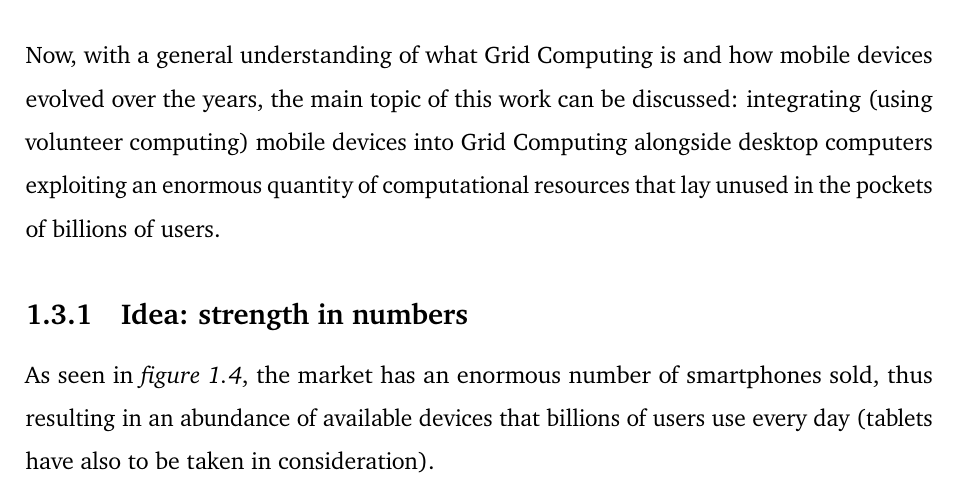
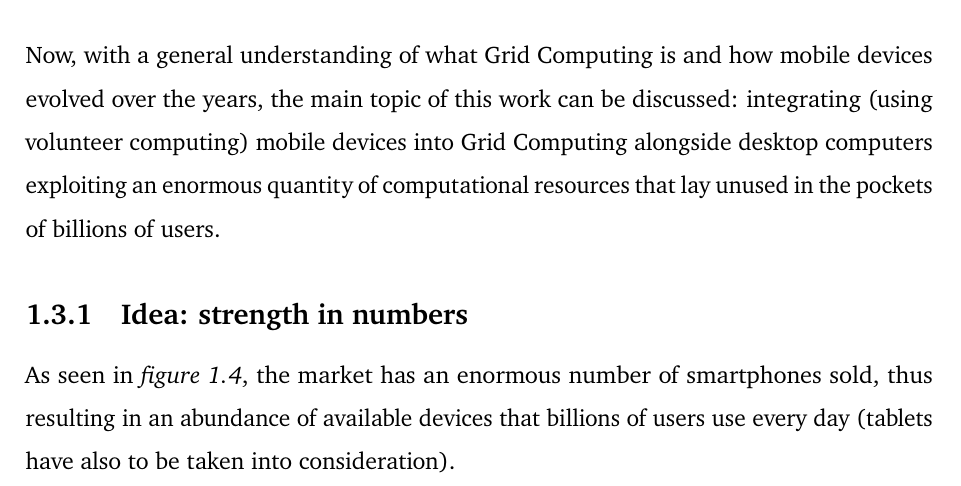
Before and after one commit to Tale152/master-thesis, a LaTeX thesis (main.tex, which reads document/chapters/chapter_1/sections/3_enormous_untapped_potential_integrating_mobile_devices_into_the_grid.tex): part of page 12 of 19, cut so that both start at the same text. Compiled offline with pdfLaTeX.

Commit message:
grammatical corrections in subsection 1.3.1

```diff
--- a/document/chapters/chapter_1/sections/3_enormous_untapped_potential_integrating_mobile_devices_into_the_grid.tex
+++ b/document/chapters/chapter_1/sections/3_enormous_untapped_potential_integrating_mobile_devices_into_the_grid.tex
@@ -2,7 +2,7 @@
 Now, with a general understanding of what Grid Computing is and how mobile devices evolved over the years, the main topic of this work can be discussed: integrating (using volunteer computing) mobile devices into Grid Computing alongside desktop computers exploiting an enormous quantity of computational resources that lay unused in the pockets of billions of users.
 
 \subsection{Idea: strength in numbers}
-As seen in \textit{figure \ref{fig:global_sales_of_pcs_and_smartphones}}, the market has an enormous number of smartphones sold, thus resulting in an abundance of available devices that billions of users use every day (tablets have also to be taken in consideration).
+As seen in \textit{figure \ref{fig:global_sales_of_pcs_and_smartphones}}, the market has an enormous number of smartphones sold, thus resulting in an abundance of available devices that billions of users use every day (tablets have also to be taken into consideration).
 \vspace{10mm}
 
 \begin{figure}[!ht]
```
